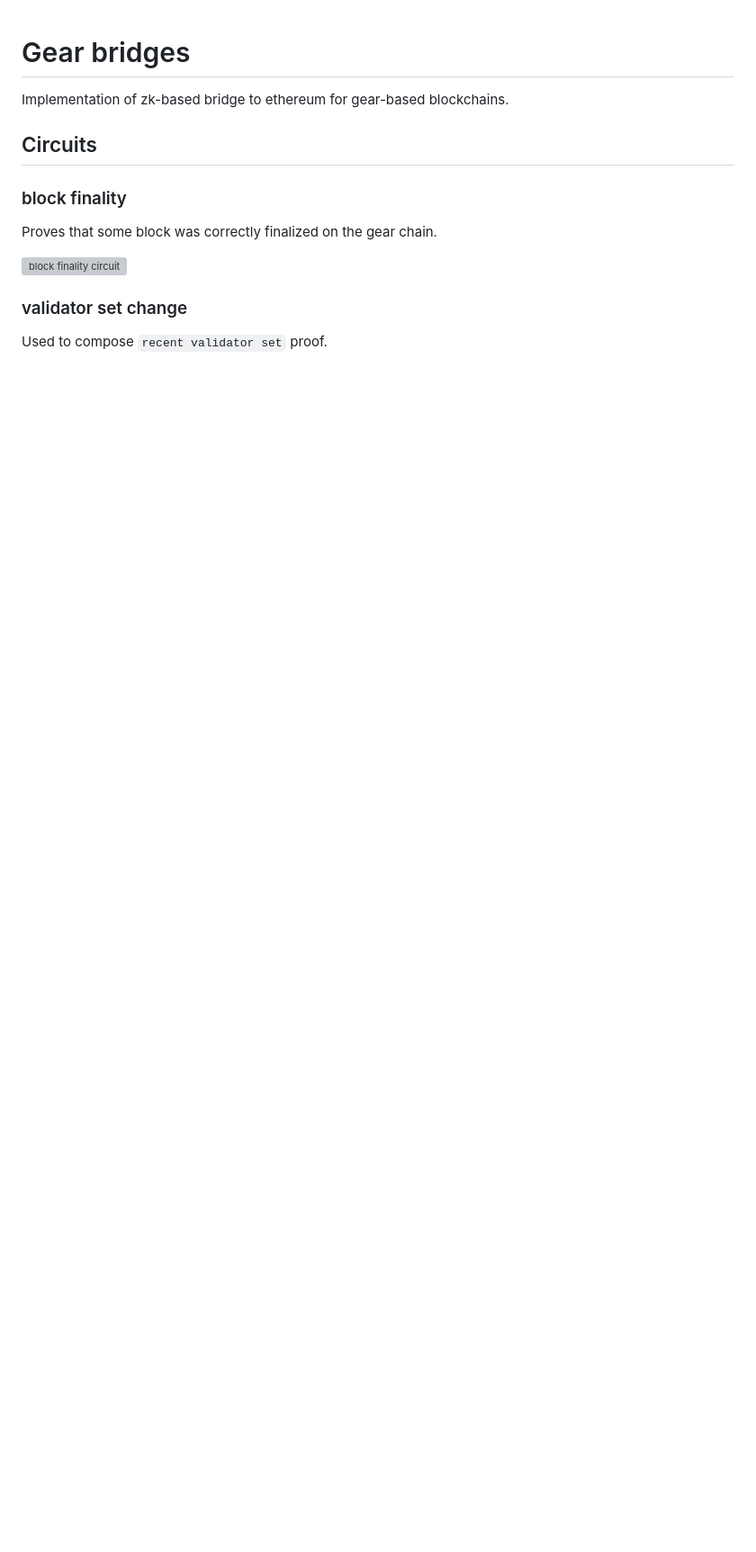
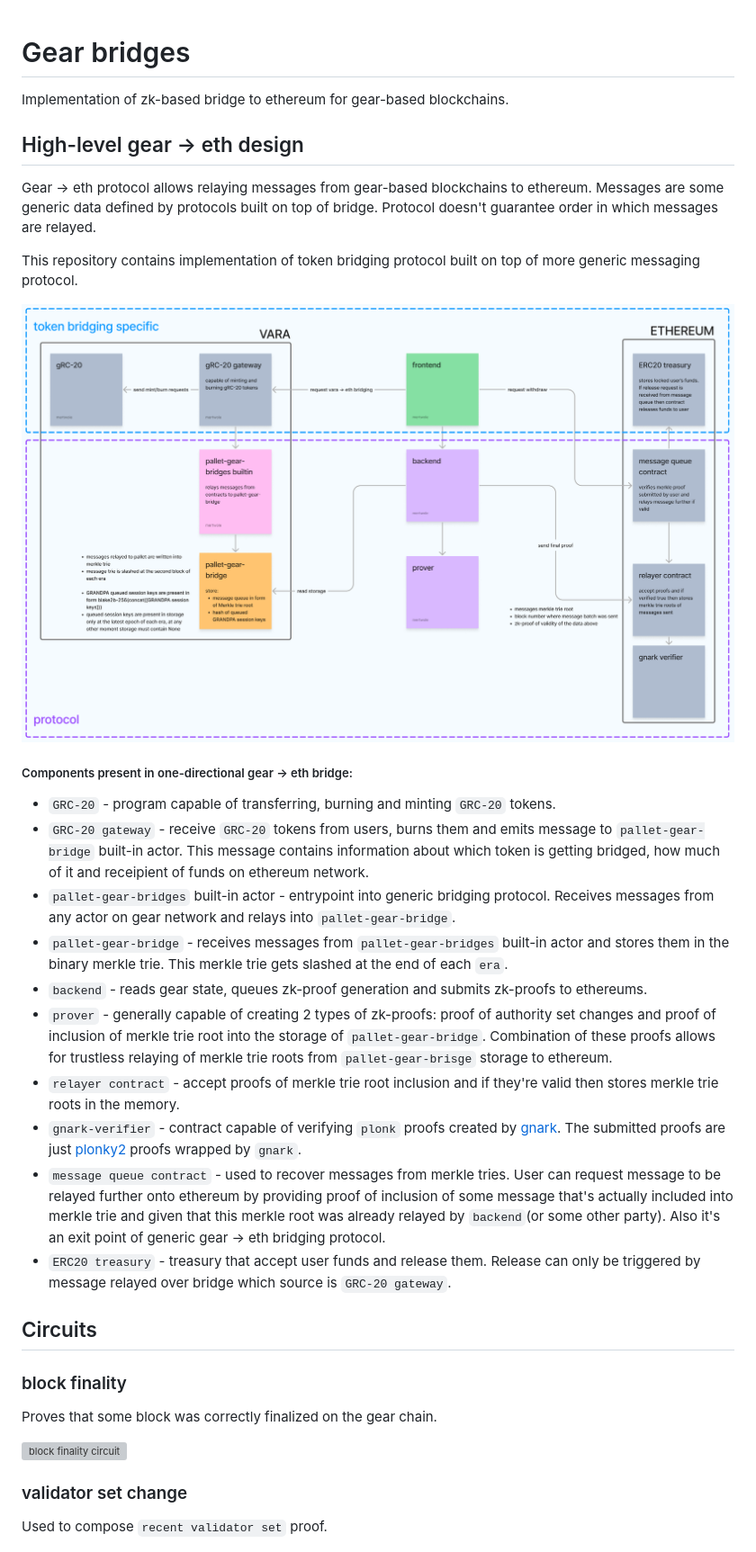
Before and after one commit to gear-tech/gear-bridges, a Markdown page: README.md, the part around the change. Shown at 90% size. Rendered like a GitHub page; pictures changed too: images/gear_eth.png (added); blank space fills up the shorter version; grey boxes are pictures that could not be loaded.

Commit message:
one-directional description

```diff
--- a/README.md
+++ b/README.md
@@ -1,6 +1,29 @@
 # Gear bridges
 
 Implementation of zk-based bridge to ethereum for gear-based blockchains.
+
+## High-level gear -> eth design
+
+Gear -> eth protocol allows relaying messages from gear-based blockchains to ethereum. Messages are
+some generic data defined by protocols built on top of bridge. Protocol doesn't guarantee order in which messages are relayed.
+
+This repository contains implementation of token bridging protocol built on top of more generic messaging protocol.
+
+![gear -> eth](https://github.com/gear-tech/gear-bridges/blob/main/images/gear_eth.png)
+
+##### Components present in one-directional gear -> eth bridge:
+
+- `GRC-20` - program capable of transferring, burning and minting `GRC-20` tokens.
+- `GRC-20 gateway` - receive `GRC-20` tokens from users, burns them and emits message to `pallet-gear-bridge` built-in actor. This message contains information about which token is getting bridged, how much of it and receipient of funds on ethereum network.
+- `pallet-gear-bridges` built-in actor - entrypoint into generic bridging protocol. Receives messages from any actor on gear network and relays into `pallet-gear-bridge`.
+- `pallet-gear-bridge` - receives messages from `pallet-gear-bridges` built-in actor and stores them in the binary merkle trie. This merkle trie gets slashed at the end of each `era`.
+- `backend` - reads gear state, queues zk-proof generation and submits zk-proofs to ethereums.
+- `prover` - generally capable of creating 2 types of zk-proofs: proof of authority set changes and proof of inclusion of merkle trie root into the storage of `pallet-gear-bridge`. Combination of these  proofs allows for trustless relaying of merkle trie roots from `pallet-gear-brisge` storage to ethereum.
+- `relayer contract` - accept proofs of merkle trie root inclusion and if they're valid then stores merkle trie roots in the memory.
+- `gnark-verifier` - contract capable of verifying `plonk` proofs created by [gnark](https://github.com/Consensys/gnark). The submitted proofs are just [plonky2](https://github.com/0xPolygonZero/plonky2) proofs wrapped by `gnark`.
+- `message queue contract` - used to recover messages from merkle tries. User can request message to be relayed further onto ethereum by providing proof of inclusion of some message that's actually included into merkle trie and given that this merkle root was already relayed by `backend`(or some other party). Also it's an exit point of generic gear -> eth bridging protocol.
+- `ERC20 treasury` - treasury that accept user funds and release them. Release can only be triggered by message relayed over bridge which source is `GRC-20 gateway`.
+
 
 ## Circuits
 
```
